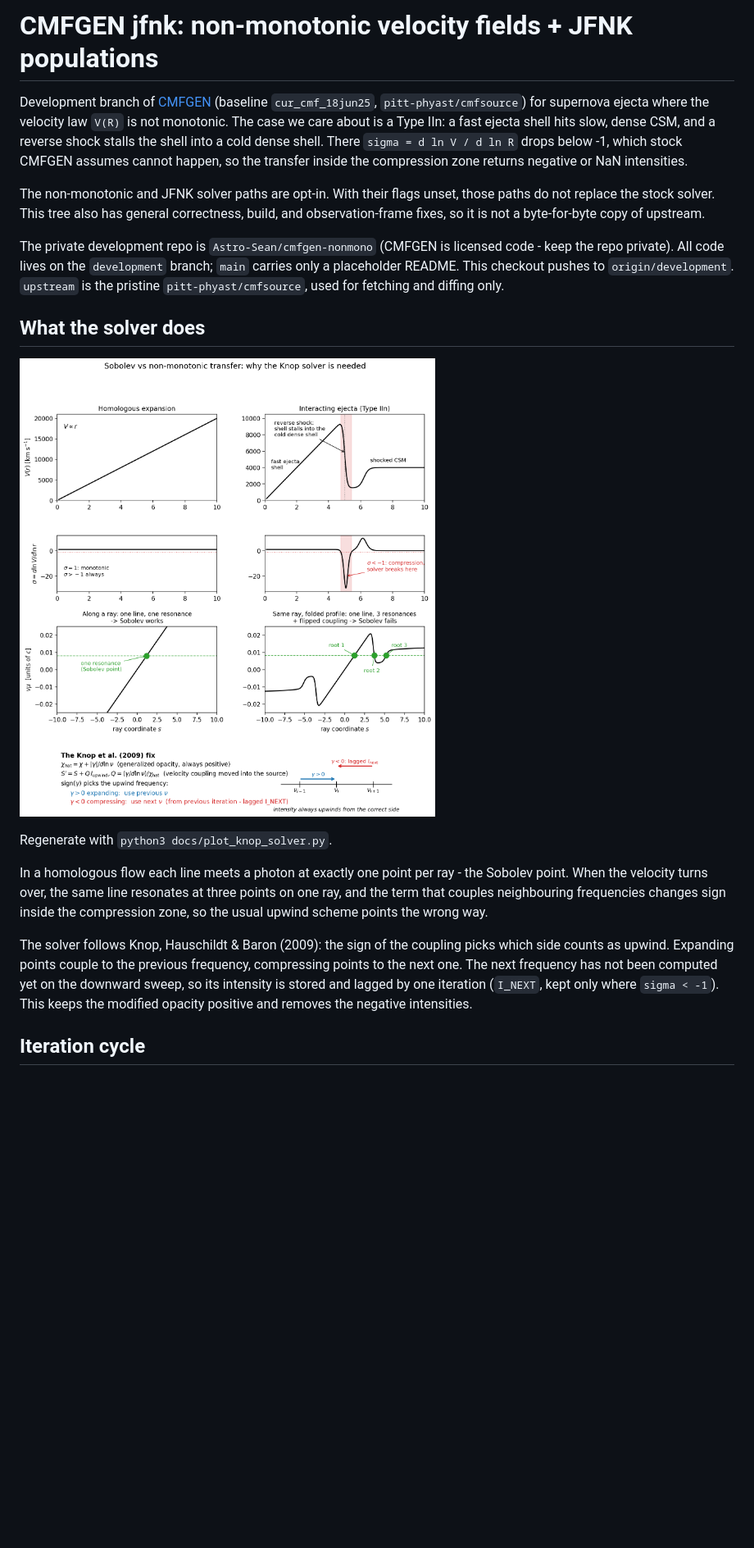
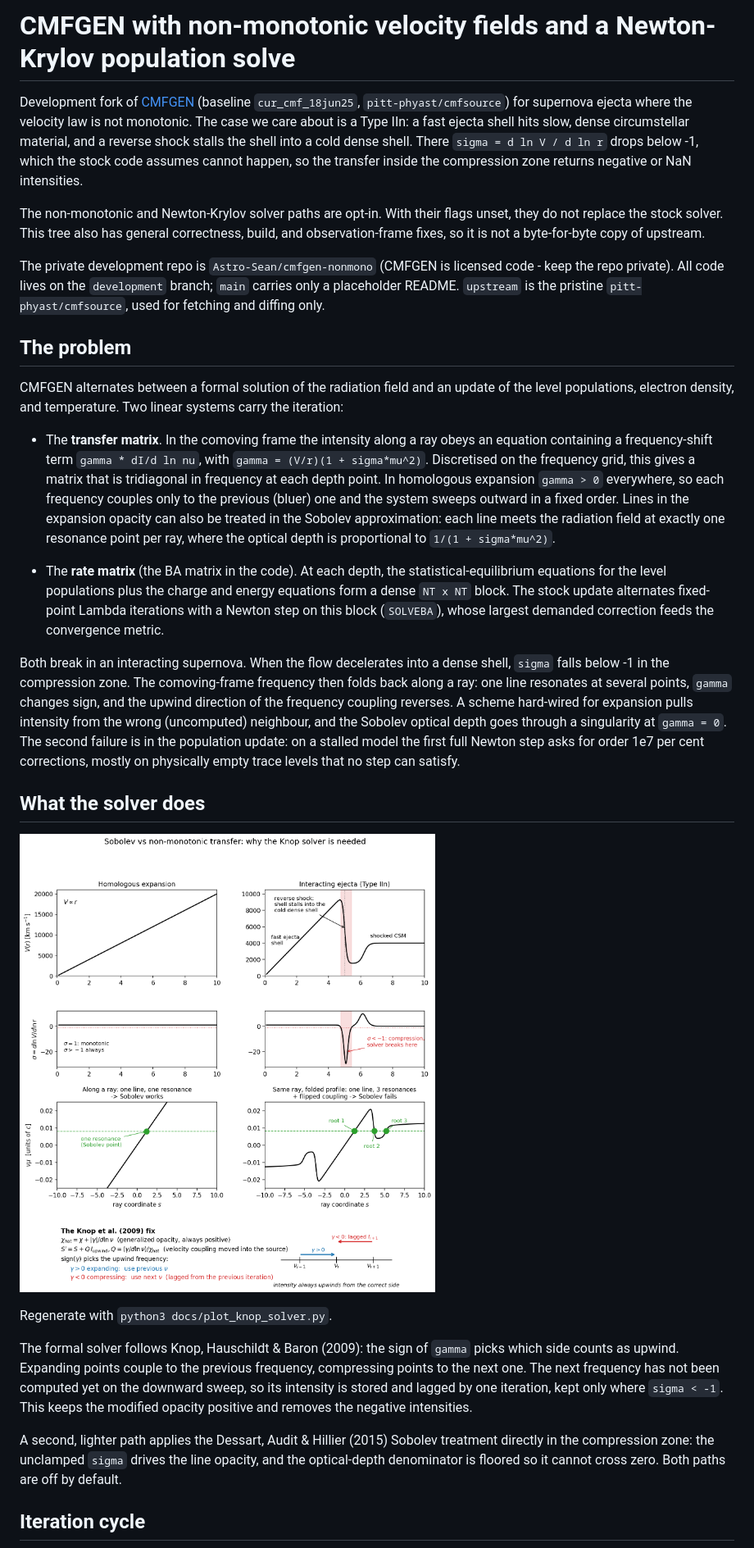
Before and after one commit to Astro-Sean/cmfgen-nonmono, a Markdown page: README.md, the part around one of its changes. Shown at 82% size. GitHub-like rendering; pictures changed too: docs/knop_solver.png; blank space fills up the shorter version.

```diff
--- a/README.md
+++ b/README.md
@@ -1,24 +1,60 @@
-# CMFGEN jfnk: non-monotonic velocity fields + JFNK populations
+# CMFGEN with non-monotonic velocity fields and a Newton-Krylov population solve
 
-Development branch of [CMFGEN](https://sites.pitt.edu/~hillier/web/CMFGEN.html)
+Development fork of [CMFGEN](https://sites.pitt.edu/~hillier/web/CMFGEN.html)
 (baseline `cur_cmf_18jun25`, `pitt-phyast/cmfsource`) for supernova
-ejecta where the velocity law `V(R)` is not monotonic. The case we
-care about is a Type IIn: a fast ejecta shell hits slow, dense CSM,
-and a reverse shock stalls the shell into a cold dense shell. There
-`sigma = d ln V / d ln R` drops below -1, which stock CMFGEN assumes
-cannot happen, so the transfer inside the compression zone returns
-negative or NaN intensities.
+ejecta where the velocity law is not monotonic. The case we care about
+is a Type IIn: a fast ejecta shell hits slow, dense circumstellar
+material, and a reverse shock stalls the shell into a cold dense
+shell. There `sigma = d ln V / d ln r` drops below -1, which the stock
+code assumes cannot happen, so the transfer inside the compression
+zone returns negative or NaN intensities.
 
-The non-monotonic and JFNK solver paths are opt-in. With their flags
-unset, those paths do not replace the stock solver. This tree also has
-general correctness, build, and observation-frame fixes, so it is not a
-byte-for-byte copy of upstream.
+The non-monotonic and Newton-Krylov solver paths are opt-in. With
+their flags unset, they do not replace the stock solver. This tree
+also has general correctness, build, and observation-frame fixes, so
+it is not a byte-for-byte copy of upstream.
 
 The private development repo is `Astro-Sean/cmfgen-nonmono` (CMFGEN is
 licensed code - keep the repo private). All code lives on the
-`development` branch; `main` carries only a placeholder README. This
-checkout pushes to `origin/development`. `upstream` is the pristine
-`pitt-phyast/cmfsource`, used for fetching and diffing only.
+`development` branch; `main` carries only a placeholder README.
+`upstream` is the pristine `pitt-phyast/cmfsource`, used for fetching
+and diffing only.
+
+## The problem
+
+CMFGEN alternates between a formal solution of the radiation field
+and an update of the level populations, electron density, and
+temperature. Two linear systems carry the iteration:
+
+- The **transfer matrix**. In the comoving frame the intensity along a
+  ray obeys an equation containing a frequency-shift term
+  `gamma * dI/d ln nu`, with `gamma = (V/r)(1 + sigma*mu^2)`.
+  Discretised on the frequency grid, this gives a matrix that is
+  tridiagonal in frequency at each depth point. In homologous
+  expansion `gamma > 0` everywhere, so each frequency couples only to
+  the previous (bluer) one and the system sweeps outward in a fixed
+  order. Lines in the expansion opacity can also be treated in the
+  Sobolev approximation: each line meets the radiation field at
+  exactly one resonance point per ray, where the optical depth is
+  proportional to `1/(1 + sigma*mu^2)`.
+
+- The **rate matrix** (the BA matrix in the code). At each depth, the
+  statistical-equilibrium equations for the level populations plus the
+  charge and energy equations form a dense `NT x NT` block. The stock
+  update alternates fixed-point Lambda iterations with a Newton step
+  on this block (`SOLVEBA`), whose largest demanded correction feeds
+  the convergence metric.
+
+Both break in an interacting supernova. When the flow decelerates into
+a dense shell, `sigma` falls below -1 in the compression zone. The
+comoving-frame frequency then folds back along a ray: one line
+resonates at several points, `gamma` changes sign, and the upwind
+direction of the frequency coupling reverses. A scheme hard-wired for
+expansion pulls intensity from the wrong (uncomputed) neighbour, and
+the Sobolev optical depth goes through a singularity at `gamma = 0`.
+The second failure is in the population update: on a stalled model
+the first full Newton step asks for order 1e7 per cent corrections,
+mostly on physically empty trace levels that no step can satisfy.
 
 ## What the solver does
 
@@ -26,19 +62,18 @@ checkout pushes to `origin/development`. `upstream` is the pristine
 
 Regenerate with `python3 docs/plot_knop_solver.py`.
 
-In a homologous flow each line meets a photon at exactly one point
-per ray - the Sobolev point. When the velocity turns over, the same
-line resonates at three points on one ray, and the term that couples
-neighbouring frequencies changes sign inside the compression zone, so
-the usual upwind scheme points the wrong way.
+The formal solver follows Knop, Hauschildt & Baron (2009): the sign of
+`gamma` picks which side counts as upwind. Expanding points couple to
+the previous frequency, compressing points to the next one. The next
+frequency has not been computed yet on the downward sweep, so its
+intensity is stored and lagged by one iteration, kept only where
+`sigma < -1`. This keeps the modified opacity positive and removes the
+negative intensities.
 
-The solver follows Knop, Hauschildt & Baron (2009): the sign of the
-coupling picks which side counts as upwind. Expanding points couple
-to the previous frequency, compressing points to the next one. The
-next frequency has not been computed yet on the downward sweep, so
-its intensity is stored and lagged by one iteration (`I_NEXT`, kept
-only where `sigma < -1`). This keeps the modified opacity positive
-and removes the negative intensities.
+A second, lighter path applies the Dessart, Audit & Hillier (2015)
+Sobolev treatment directly in the compression zone: the unclamped
+`sigma` drives the line opacity, and the optical-depth denominator is
+floored so it cannot cross zero. Both paths are off by default.
 
 ## Iteration cycle
 
```
Also changed, not shown: other parts of README.md (+78 -180 lines), docs/iteration_cycle.png, docs/stage_b_flow.png, 3 other files.
